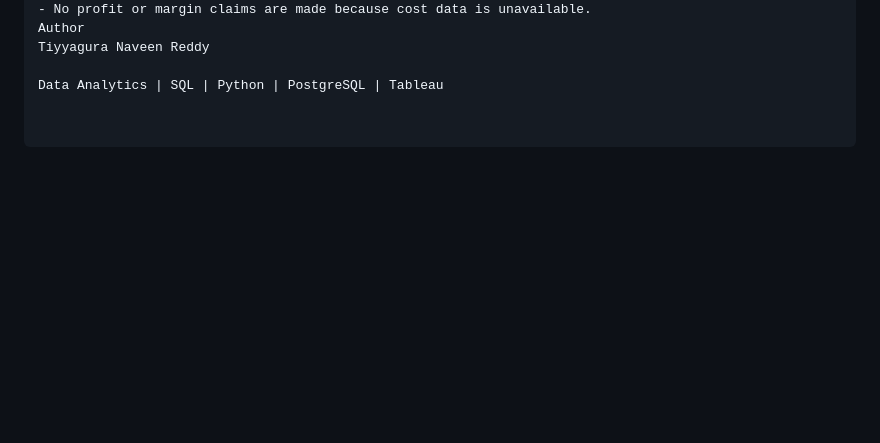
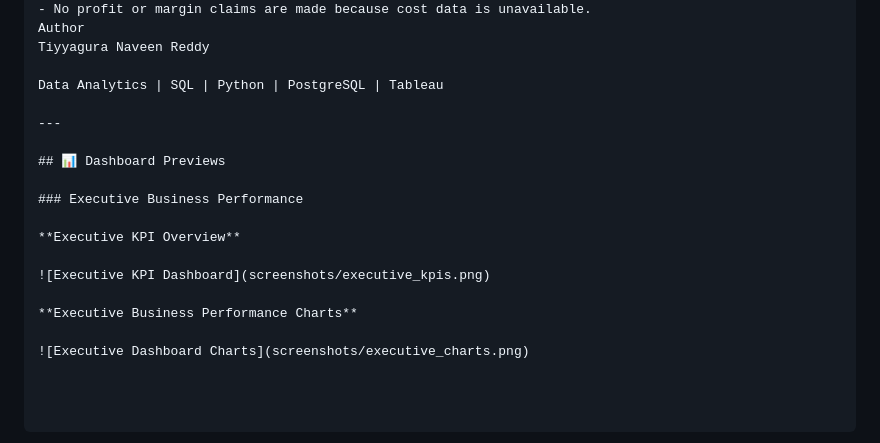
Before and after one commit to Naveenreddy2711999/marketplace-360-analytics, a Markdown page: README.md, the part around the change. GitHub-like rendering; blank space fills up the shorter version.

Commit message:
Add executive dashboard screenshots to README

```diff
--- a/README.md
+++ b/README.md
@@ -85,3 +85,17 @@ Author
 Tiyyagura Naveen Reddy
 
 Data Analytics | SQL | Python | PostgreSQL | Tableau
+
+---
+
+## 📊 Dashboard Previews
+
+### Executive Business Performance
+
+**Executive KPI Overview**
+
+![Executive KPI Dashboard](screenshots/executive_kpis.png)
+
+**Executive Business Performance Charts**
+
+![Executive Dashboard Charts](screenshots/executive_charts.png)
```
Also changed, not shown: screenshots/executive_charts.png (added), screenshots/executive_kpis.png (added), 1 other file.
